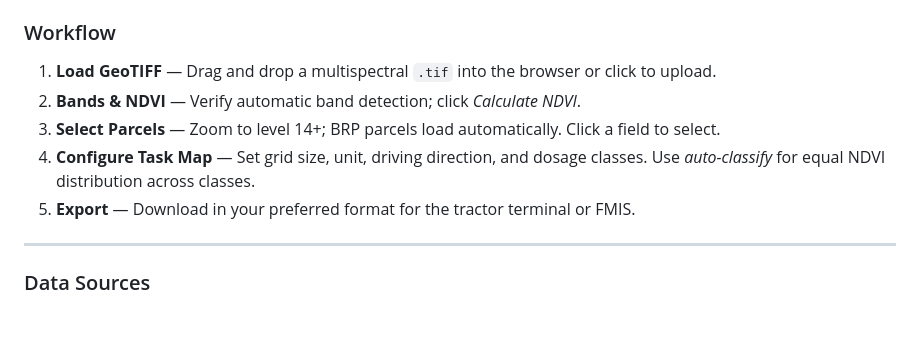
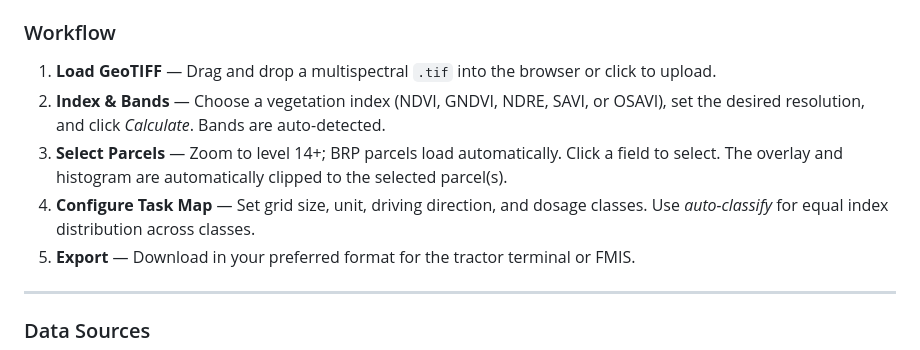
Before and after one commit to HASUniversity/NDVItoTaskmap, a Markdown page: README.md, the part around one of its changes. GitHub-like rendering; blank space fills up the shorter version.

```diff
--- a/README.md
+++ b/README.md
@@ -169,9 +175,9 @@ Open `index.html` directly in Chrome, Firefox, or Edge. No local web server requ
 ### Workflow
 
 1. **Load GeoTIFF** — Drag and drop a multispectral `.tif` into the browser or click to upload.
-2. **Bands & NDVI** — Verify automatic band detection; click *Calculate NDVI*.
-3. **Select Parcels** — Zoom to level 14+; BRP parcels load automatically. Click a field to select.
-4. **Configure Task Map** — Set grid size, unit, driving direction, and dosage classes. Use *auto-classify* for equal NDVI distribution across classes.
+2. **Index & Bands** — Choose a vegetation index (NDVI, GNDVI, NDRE, SAVI, or OSAVI), set the desired resolution, and click *Calculate*. Bands are auto-detected.
+3. **Select Parcels** — Zoom to level 14+; BRP parcels load automatically. Click a field to select. The overlay and histogram are automatically clipped to the selected parcel(s).
+4. **Configure Task Map** — Set grid size, unit, driving direction, and dosage classes. Use *auto-classify* for equal index distribution across classes.
 5. **Export** — Download in your preferred format for the tractor terminal or FMIS.
 
 ---
```
Also changed, not shown: other parts of README.md (+14 -8 lines).
